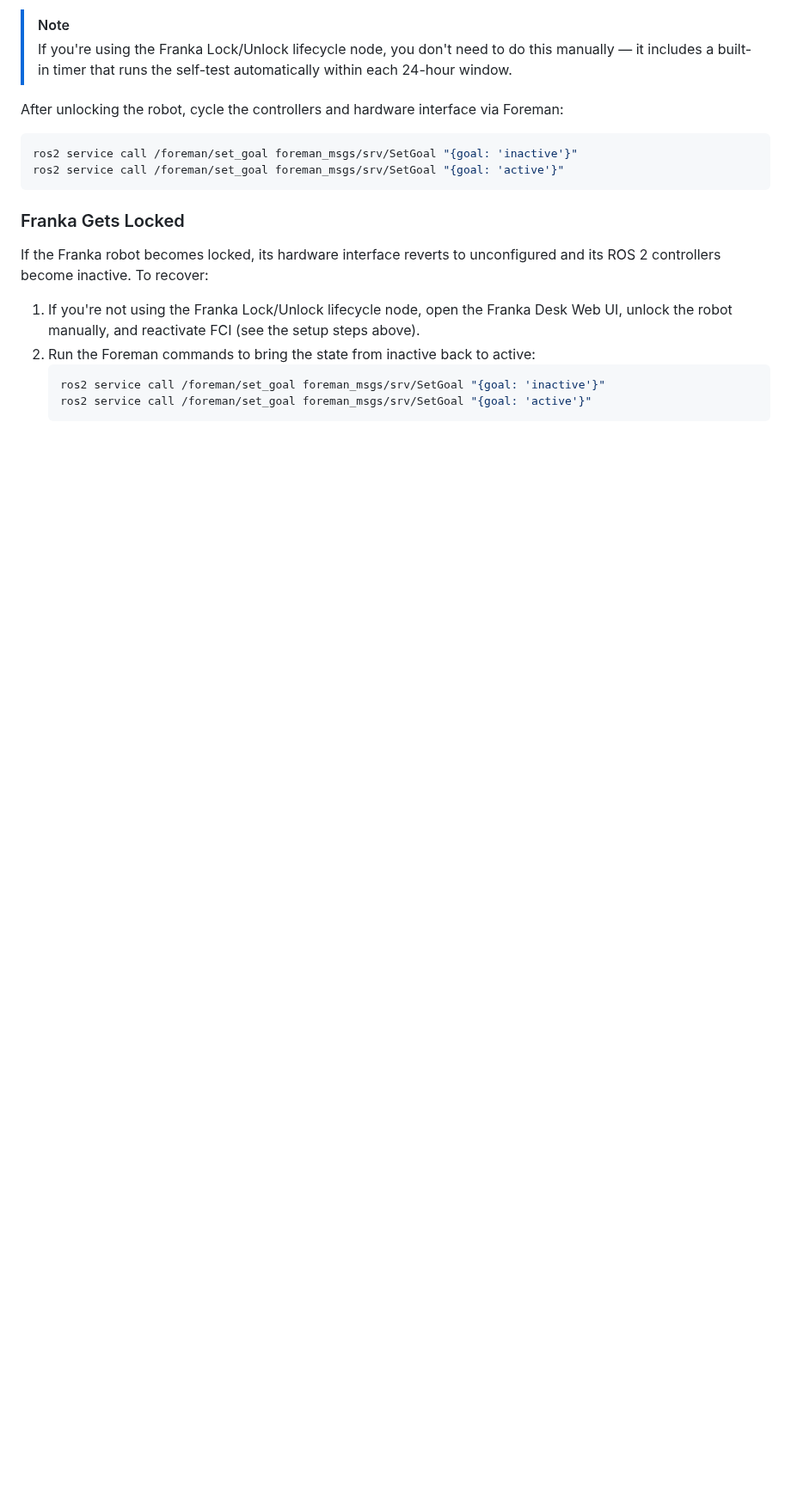
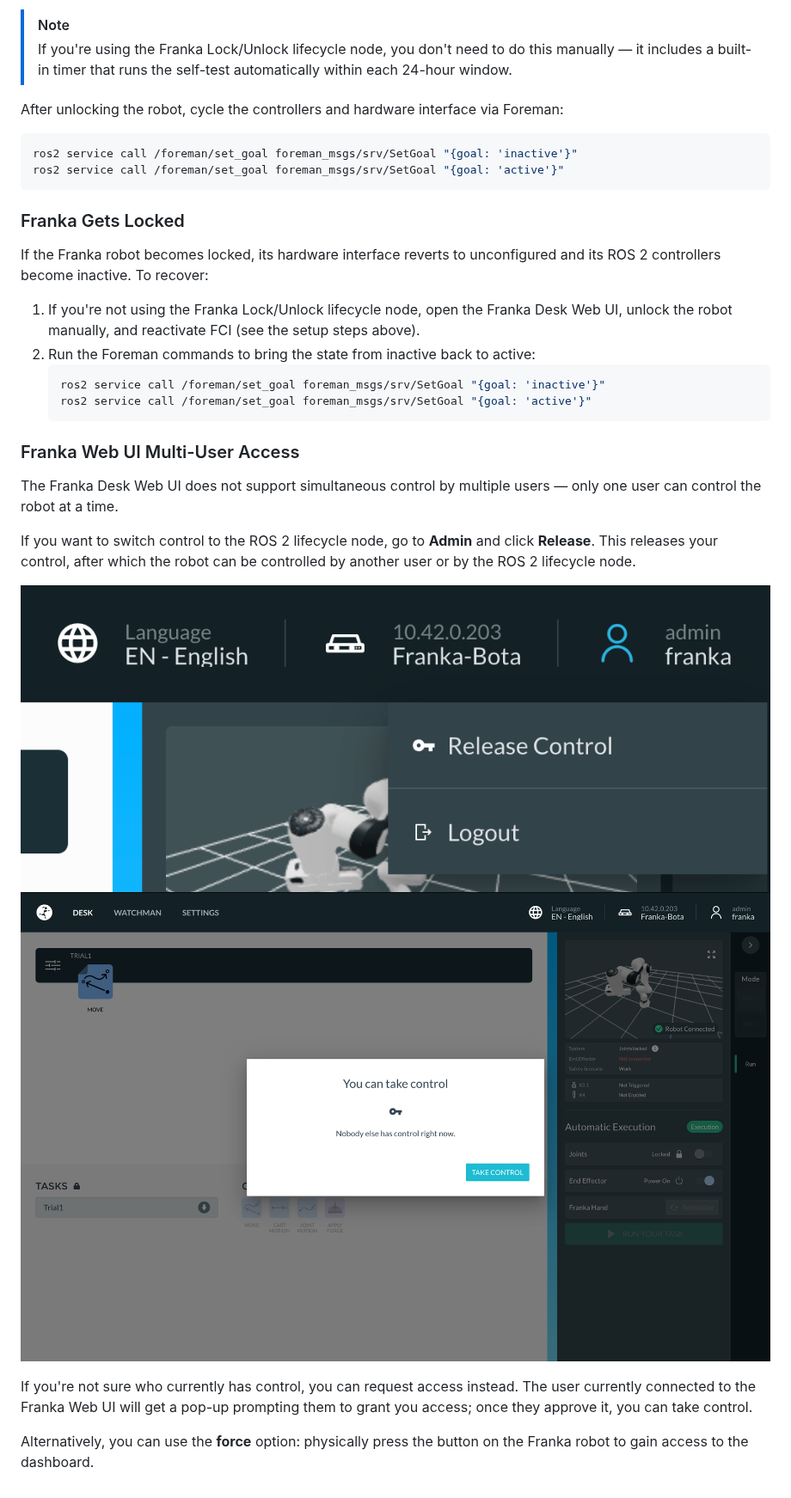
Before and after one commit to b-robotized/b_ctrldbox_commissioning, a Markdown page: docs/supported_robots/FRANKA.md, the part around the change. Shown at 86% size. Rendered like a GitHub page; pictures changed too: docs/assets/franka/franka_web_ui_take_control.png (added), docs/assets/franka/release_control.png (added); blank space fills up the shorter version.

Commit message:
instructions updated for franka multi user access
Signed-off-by: Sachin Kumar <sachinkum123567@gmail.com>

````diff
--- a/docs/supported_robots/FRANKA.md
+++ b/docs/supported_robots/FRANKA.md
@@ -116,3 +116,16 @@ If the Franka robot becomes locked, its hardware interface reverts to unconfigur
    ros2 service call /foreman/set_goal foreman_msgs/srv/SetGoal "{goal: 'inactive'}"
    ros2 service call /foreman/set_goal foreman_msgs/srv/SetGoal "{goal: 'active'}"
    ```
+
+### Franka Web UI Multi-User Access
+
+The Franka Desk Web UI does not support simultaneous control by multiple users — only one user can control the robot at a time.
+
+If you want to switch control to the ROS 2 lifecycle node, go to **Admin** and click **Release**. This releases your control, after which the robot can be controlled by another user or by the ROS 2 lifecycle node.
+
+![Franka Release Control](../assets/franka/release_control.png)
+![Franka Web UI Take Control](../assets/franka/franka_web_ui_take_control.png)
+
+If you're not sure who currently has control, you can request access instead. The user currently connected to the Franka Web UI will get a pop-up prompting them to grant you access; once they approve it, you can take control.
+
+Alternatively, you can use the **force** option: physically press the button on the Franka robot to gain access to the dashboard.
````
